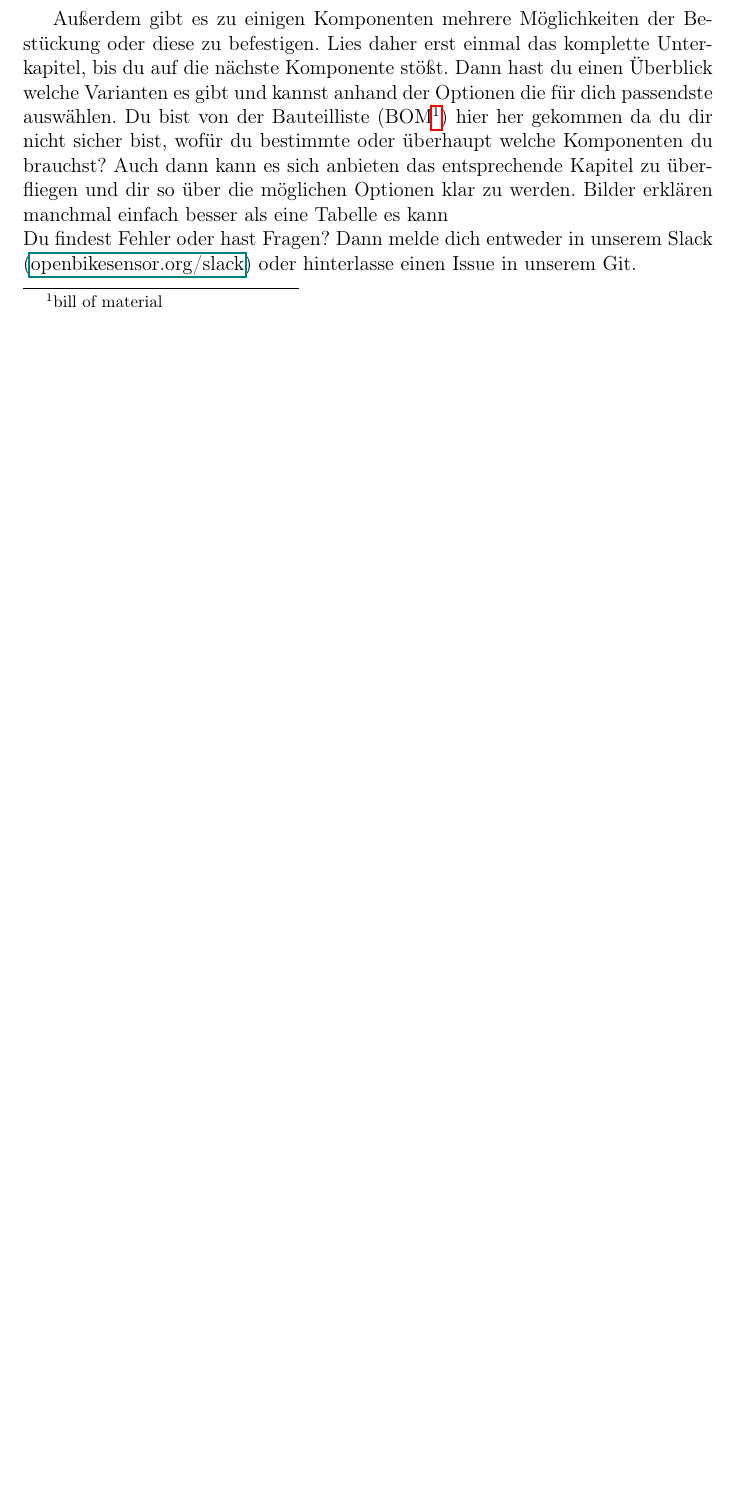
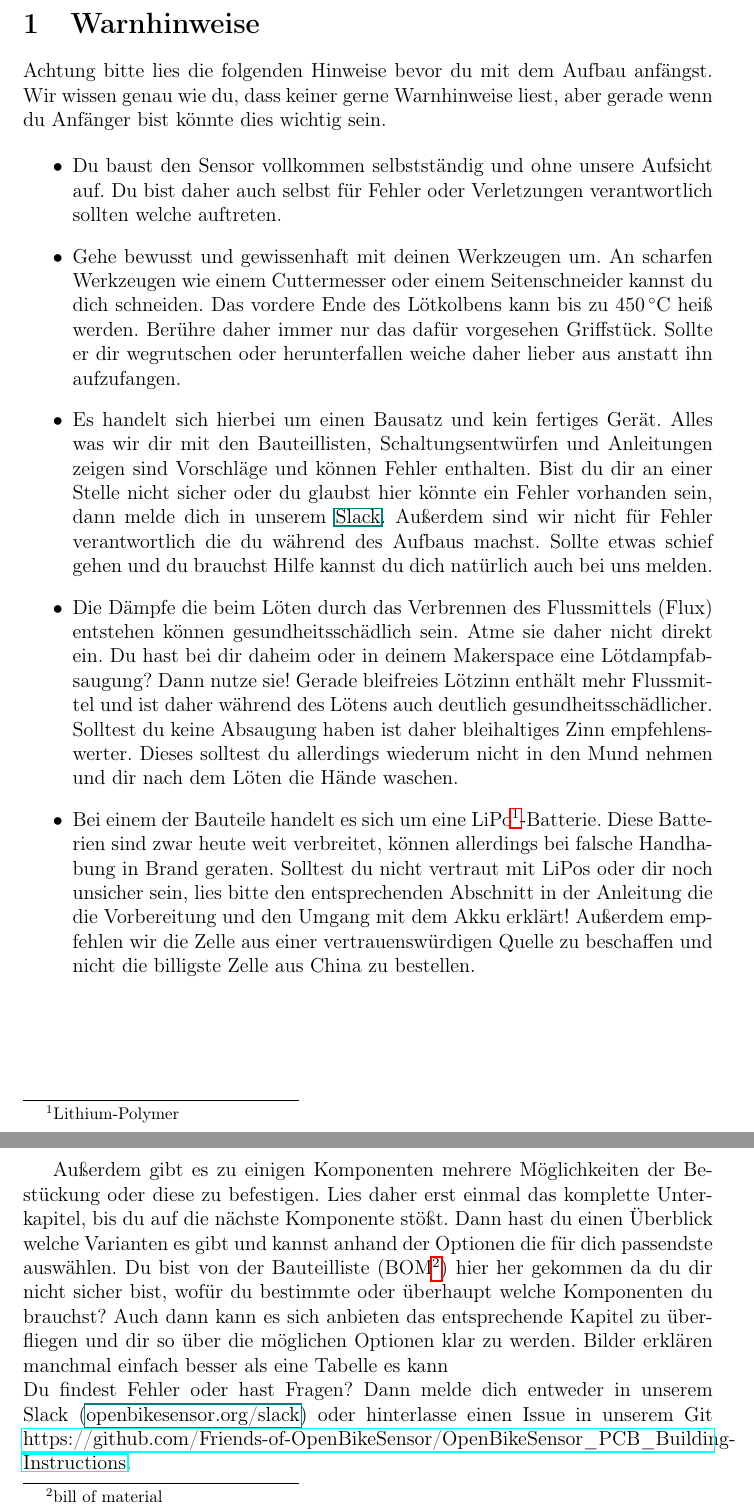
Before and after one commit to openbikesensor/OpenBikeSensor_PCB_Building-Instructions, a LaTeX document (Aufbauanleitung.tex): part of page 2 of 11 before the commit and two parts of pages 2 and 3 of 12 after it, the two joined at a grey line, cut at the place of the change, the shorter picture padded with empty space. Compiled offline with pdfLaTeX.

Commit message:
Warnhinweise und Vorwort hinzugefügt

```diff
--- a/Aufbauanleitung.tex
+++ b/Aufbauanleitung.tex
@@ -72,14 +72,23 @@
 %\section{Termin 2: Temperature measurement}
 
 \section{Warnhinweise}
+Achtung bitte lies die folgenden Hinweise bevor du mit dem Aufbau anfängst. Wir wissen genau wie du, dass keiner gerne Warnhinweise liest, aber gerade wenn du Anfänger bist könnte dies wichtig sein.
 
+\begin{itemize}
+	\item Du baust den Sensor vollkommen selbstständig und ohne unsere Aufsicht auf. Du bist daher auch selbst für Fehler oder Verletzungen verantwortlich sollten welche auftreten.
+	\item Gehe bewusst und gewissenhaft mit deinen Werkzeugen um. An scharfen Werkzeugen wie einem Cuttermesser oder einem Seitenschneider kannst du dich schneiden. Das vordere Ende des Lötkolbens kann bis zu \SI{450}{\degreeCelsius} heiß werden. Berühre daher immer nur das dafür vorgesehen Griffstück. Sollte er dir wegrutschen oder herunterfallen weiche daher lieber aus anstatt ihn aufzufangen.
+	\item Es handelt sich hierbei um einen Bausatz und kein fertiges Gerät. Alles was wir dir mit den Bauteillisten, Schaltungsentwürfen und Anleitungen zeigen sind Vorschläge und können Fehler enthalten. Bist du dir an einer Stelle nicht sicher oder du glaubst hier könnte ein Fehler vorhanden sein, dann melde dich in unserem \href{openbikesensor.org/slack}{Slack}. Außerdem sind wir nicht für Fehler verantwortlich die du während des Aufbaus machst. Sollte etwas schief gehen und du brauchst Hilfe kannst du dich natürlich auch bei uns melden.
+	\item Die Dämpfe die beim Löten durch das Verbrennen des Flussmittels (Flux) entstehen können gesundheitsschädlich sein. Atme sie daher nicht direkt ein. Du hast bei dir daheim oder in deinem Makerspace eine Lötdampfabsaugung? Dann nutze sie! Gerade bleifreies Lötzinn enthält mehr Flussmittel und ist daher während des Lötens auch deutlich gesundheitsschädlicher. Solltest du keine Absaugung haben ist daher bleihaltiges Zinn empfehlenswerter. Dieses solltest du allerdings wiederum nicht in den Mund nehmen und dir nach dem Löten die Hände waschen.
+	\item Bei einem der Bauteile handelt es sich um eine LiPo\footnote{Lithium-Polymer}-Batterie. Diese Batterien sind zwar heute weit verbreitet, können allerdings bei falsche Handhabung in Brand geraten. Solltest du nicht vertraut mit LiPos oder dir noch unsicher sein, lies bitte den entsprechenden Abschnitt in der Anleitung die die Vorbereitung und den Umgang mit dem Akku erklärt! Außerdem empfehlen wir die Zelle aus einer vertrauenswürdigen Quelle zu beschaffen und nicht die billigste Zelle aus China zu bestellen.
+\end{itemize}
+\newpage
 
 \section{Vorwort}
 
 Alles was du hier siehst und liest ist zum größten Teil anhand der Version 00.02.00 erstellt worden. Leiterbahnführung und Beschriftung können sich daher an manchen Stellen leicht unterscheiden. In der Regel ist im dazugehörigen Text darauf aber hingewiesen und sollte kein Problem darstellen.\\
 
 Außerdem gibt es zu einigen Komponenten mehrere Möglichkeiten der Bestückung oder diese zu befestigen. Lies daher erst einmal das komplette Unterkapitel, bis du auf die nächste Komponente stößt. Dann hast du einen Überblick welche Varianten es gibt und kannst anhand der Optionen die für dich passendste auswählen. Du bist von der Bauteilliste (BOM\footnote{bill of material}) hier her gekommen da du dir nicht sicher bist, wofür du bestimmte oder überhaupt welche Komponenten du brauchst? Auch dann kann es sich anbieten das entsprechende Kapitel zu überfliegen und dir so über die möglichen Optionen klar zu werden. Bilder erklären manchmal einfach besser als eine Tabelle es kann \\
-Du findest Fehler oder hast Fragen? Dann melde dich entweder in unserem Slack (\href{openbikesensor.org/slack}{openbikesensor.org/slack}) oder hinterlasse einen Issue in unserem Git.
+Du findest Fehler oder hast Fragen? Dann melde dich entweder in unserem Slack (\href{openbikesensor.org/slack}{openbikesensor.org/slack}) oder hinterlasse einen Issue in unserem Git \href{https://github.com/Friends-of-OpenBikeSensor/OpenBikeSensor_PCB_Building-Instructions}{https://github.com/Friends-of-OpenBikeSensor/OpenBikeSensor\_PCB\_Building-Instructions}.
 
 
 
```
